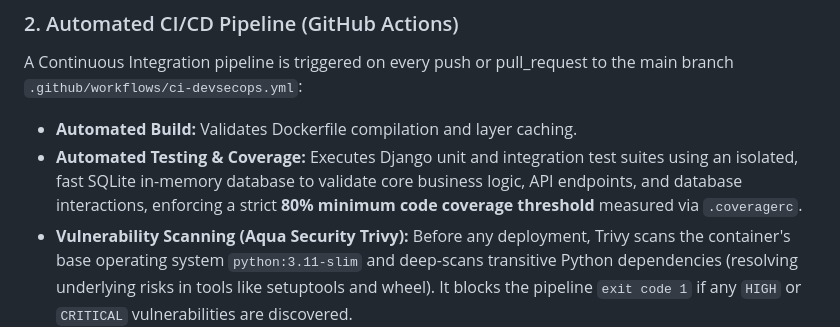
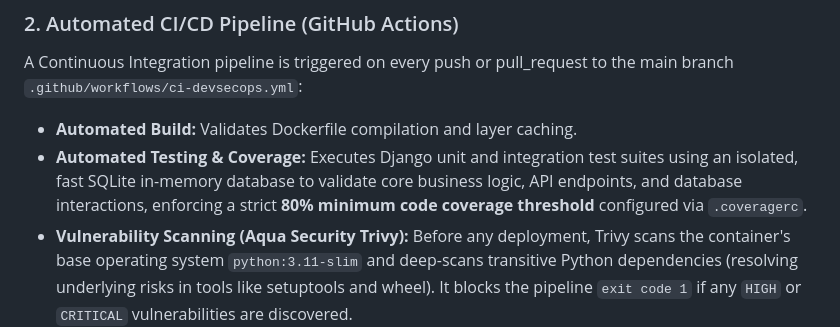
Before and after one commit to Mohamine2/Smart-Uni, a Markdown page: README.md, the part around the change. Drawn GitHub-style.

```diff
--- a/README.md
+++ b/README.md
@@ -32,7 +32,7 @@ To implement the principle of least privilege, the Docker image is hardened agai
 A Continuous Integration pipeline is triggered on every push or pull_request to the main branch `.github/workflows/ci-devsecops.yml`:
 
 - **Automated Build:** Validates Dockerfile compilation and layer caching.
-- **Automated Testing & Coverage:** Executes Django unit and integration test suites using an isolated, fast SQLite in-memory database to validate core business logic, API endpoints, and database interactions, enforcing a strict **80% minimum code coverage threshold** measured via `.coveragerc`.
+- **Automated Testing & Coverage:** Executes Django unit and integration test suites using an isolated, fast SQLite in-memory database to validate core business logic, API endpoints, and database interactions, enforcing a strict **80% minimum code coverage threshold** configured via `.coveragerc`.
 - **Vulnerability Scanning (Aqua Security Trivy):** Before any deployment, Trivy scans the container's base operating system `python:3.11-slim` and deep-scans transitive Python dependencies (resolving underlying risks in tools like setuptools and wheel). It blocks the pipeline `exit code 1` if any `HIGH` or `CRITICAL` vulnerabilities are discovered.
 - **Automated Secure Publishing:** Upon passing all security gates, the verified production-ready image is securely authenticated via GitHub Repository Secrets and pushed to DockerHub using a unique Git short-SHA commit tag.
 
```
